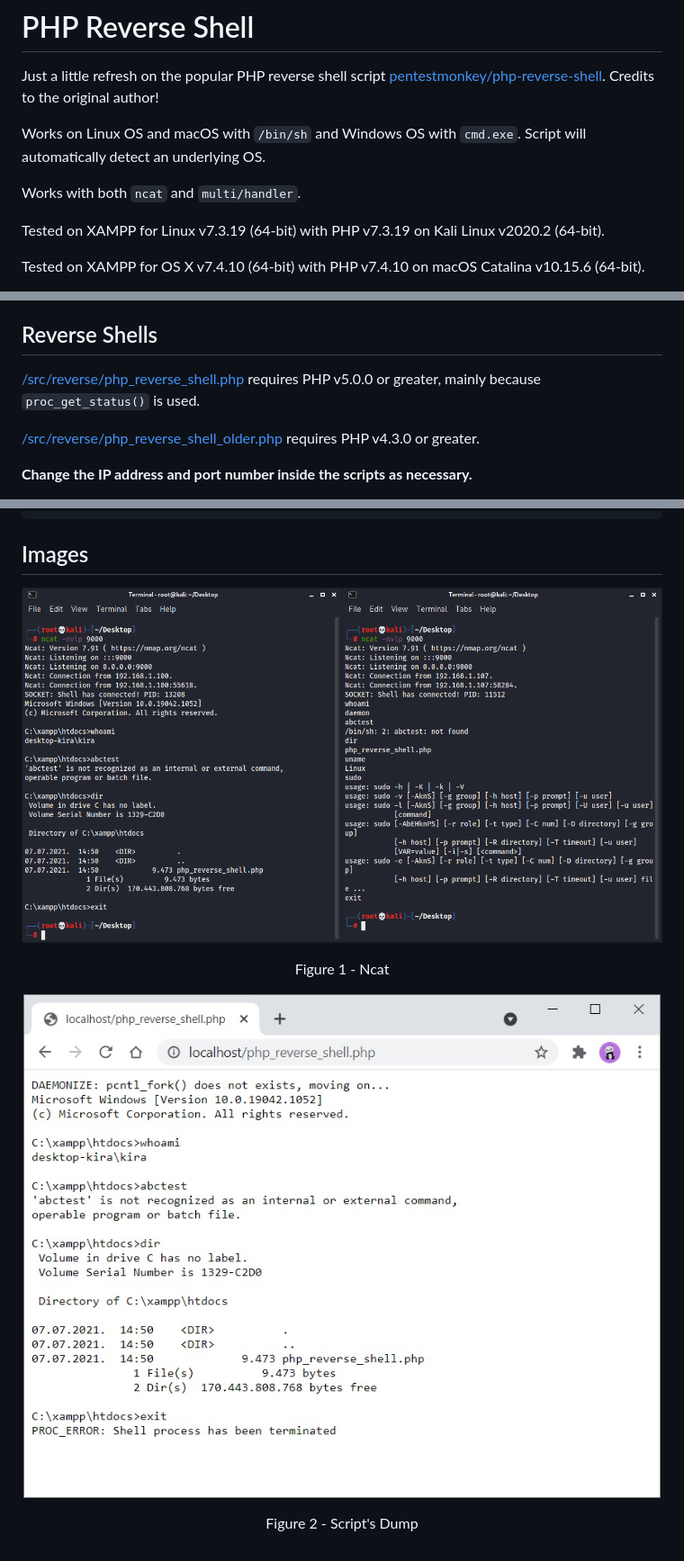
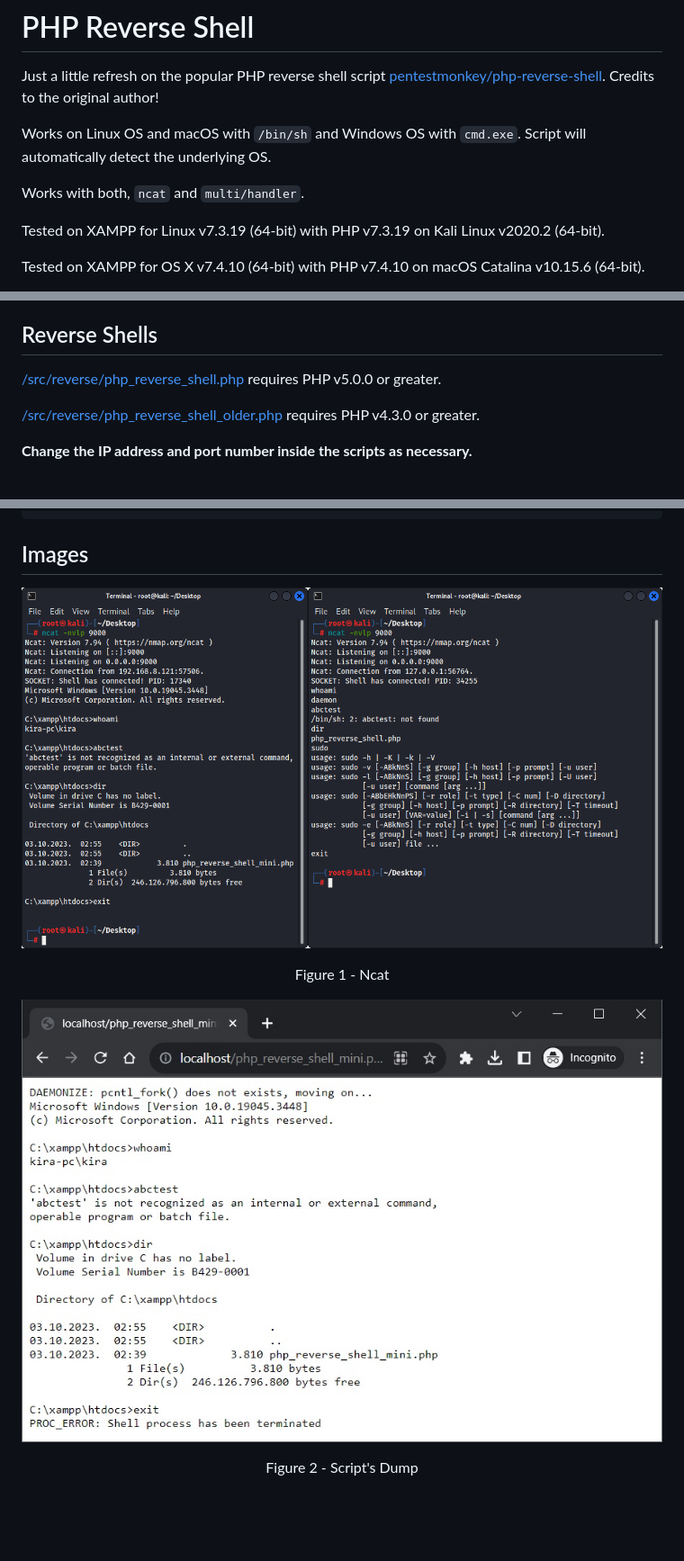
Before and after one commit to ivan-sincek/php-reverse-shell, a Markdown page: README.md, 3 parts joined by grey strips. Shown at 90% size. Drawn GitHub-style; pictures changed too: img/ncat.png, img/scripts_dump.jpg; blank space fills up the shorter version.

```diff
--- a/README.md
+++ b/README.md
@@ -2,9 +2,9 @@
 
 Just a little refresh on the popular PHP reverse shell script [pentestmonkey/php-reverse-shell](https://github.com/pentestmonkey/php-reverse-shell). Credits to the original author!
 
-Works on Linux OS and macOS with `/bin/sh` and Windows OS with `cmd.exe`. Script will automatically detect an underlying OS.
+Works on Linux OS and macOS with `/bin/sh` and Windows OS with `cmd.exe`. Script will automatically detect the underlying OS.
 
-Works with both `ncat` and `multi/handler`.
+Works with both, `ncat` and `multi/handler`.
 
 Tested on XAMPP for Linux v7.3.19 (64-bit) with PHP v7.3.19 on Kali Linux v2020.2 (64-bit).
 
@@ -30,7 +30,7 @@ Made for educational purposes. I hope it will help!
 
 ## Reverse Shells
 
-[/src/reverse/php_reverse_shell.php](https://github.com/ivan-sincek/php-reverse-shell/blob/master/src/reverse/php_reverse_shell.php) requires PHP v5.0.0 or greater, mainly because `proc_get_status()` is used.
+[/src/reverse/php_reverse_shell.php](https://github.com/ivan-sincek/php-reverse-shell/blob/master/src/reverse/php_reverse_shell.php) requires PHP v5.0.0 or greater.
 
 [/src/reverse/php_reverse_shell_older.php](https://github.com/ivan-sincek/php-reverse-shell/blob/master/src/reverse/php_reverse_shell_older.php) requires PHP v4.3.0 or greater.
 
```
Also changed, not shown: other parts of README.md (+16 -14 lines), 9 other files.
